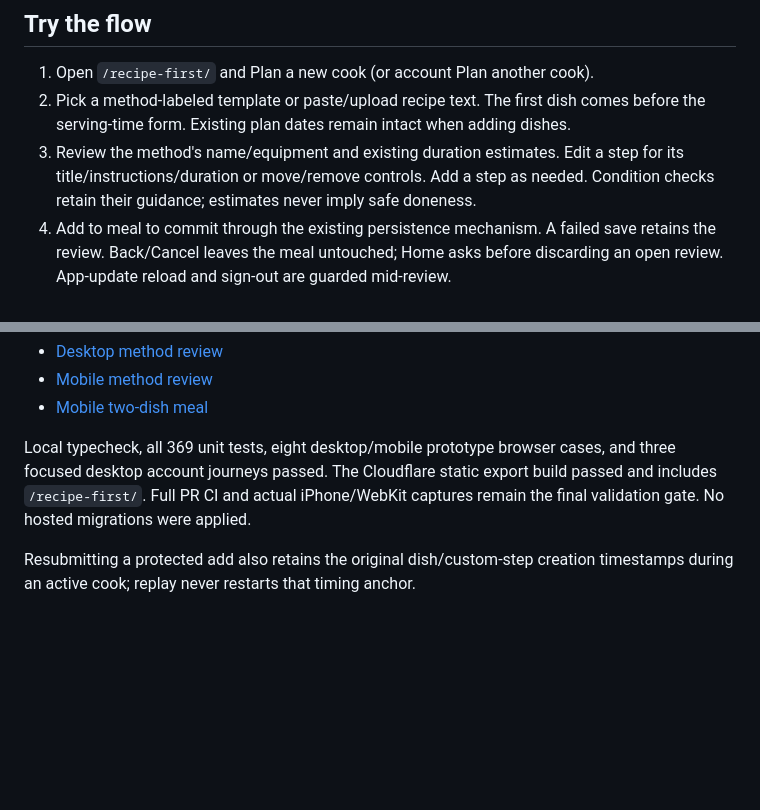
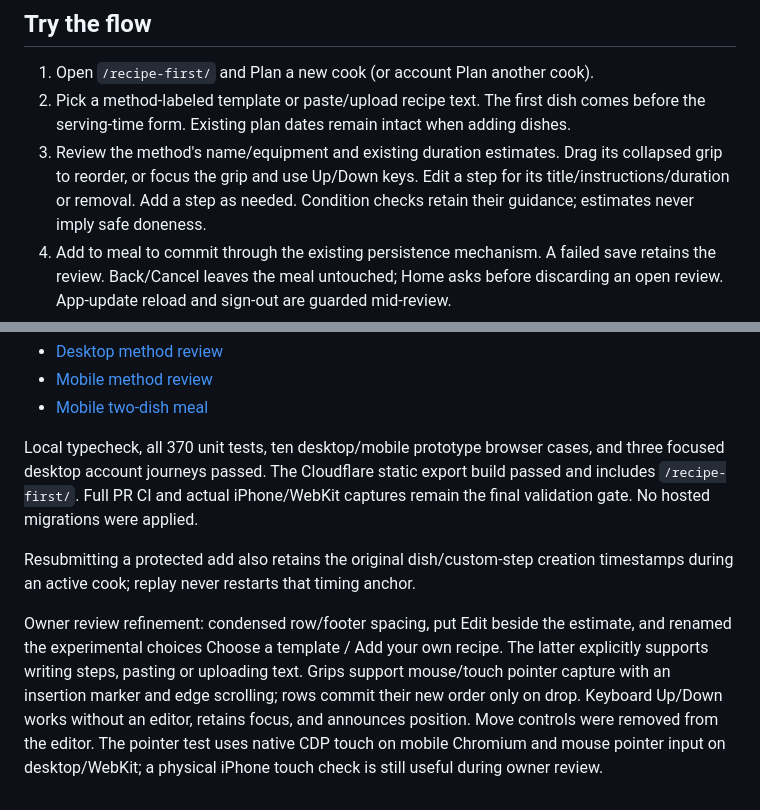
Before and after one commit to Warconn/how-many-beers, a Markdown page: docs/recipe-first-preview.md, 2 parts joined by grey strips. Drawn GitHub-style; blank space fills up the shorter version.

Commit message:
Compact recipe review and reorder collapsed steps with accessible drag grips

```diff
--- a/docs/recipe-first-preview.md
+++ b/docs/recipe-first-preview.md
@@ -15,8 +15,8 @@ engine changes are part of this slice. Do not merge automatically.
 1. Open `/recipe-first/` and Plan a new cook (or account Plan another cook).
 2. Pick a method-labeled template or paste/upload recipe text. The first dish comes
    before the serving-time form. Existing plan dates remain intact when adding dishes.
-3. Review the method's name/equipment and existing duration estimates. Edit a step
-   for its title/instructions/duration or move/remove controls. Add a step as needed.
+3. Review the method's name/equipment and existing duration estimates. Drag its collapsed grip to reorder, or focus the grip and use Up/Down keys.
+   Edit a step for its title/instructions/duration or removal. Add a step as needed.
    Condition checks retain their guidance; estimates never imply safe doneness.
 4. Add to meal to commit through the existing persistence mechanism. A failed save
    retains the review. Back/Cancel leaves the meal untouched; Home asks before
@@ -71,10 +71,19 @@ guidance retained:
 - [Mobile method review](screenshots/issue-103-method-mobile.png)
 - [Mobile two-dish meal](screenshots/issue-103-meal-mobile.png)
 
-Local typecheck, all 369 unit tests, eight desktop/mobile prototype browser cases,
+Local typecheck, all 370 unit tests, ten desktop/mobile prototype browser cases,
 and three focused desktop account journeys passed. The Cloudflare static export
 build passed and includes `/recipe-first/`. Full PR CI and actual iPhone/WebKit
 captures remain the final validation gate. No hosted migrations were applied.
 
 Resubmitting a protected add also retains the original dish/custom-step creation
 timestamps during an active cook; replay never restarts that timing anchor.
+
+Owner review refinement: condensed row/footer spacing, put Edit beside the estimate,
+and renamed the experimental choices Choose a template / Add your own recipe.
+The latter explicitly supports writing steps, pasting or uploading text. Grips
+support mouse/touch pointer capture with an insertion marker and edge scrolling;
+rows commit their new order only on drop. Keyboard Up/Down works without an editor,
+retains focus, and announces position. Move controls were removed from the editor.
+The pointer test uses native CDP touch on mobile Chromium and mouse pointer input
+on desktop/WebKit; a physical iPhone touch check is still useful during owner review.
```
Also changed, not shown: docs/screenshots/issue-103-method-desktop.png, docs/screenshots/issue-103-method-mobile.png, 9 other files.
